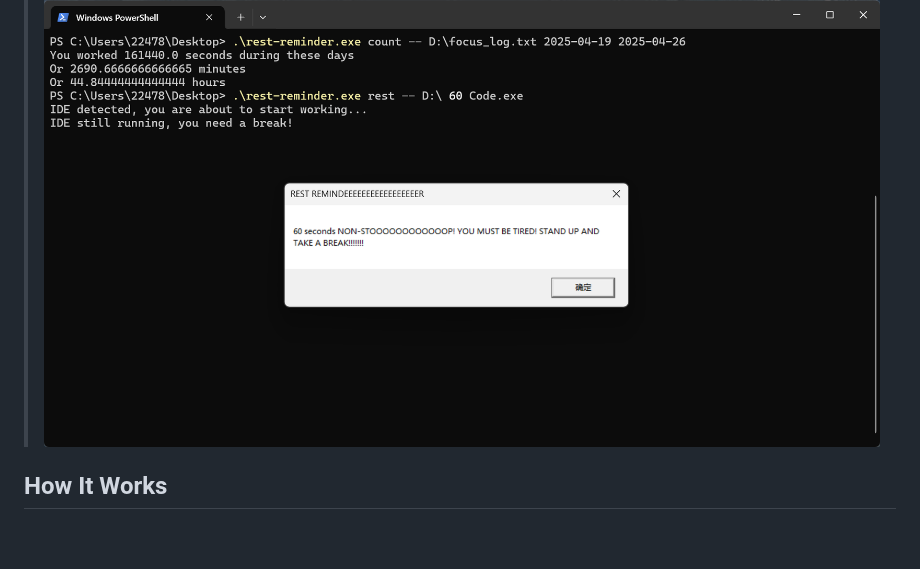
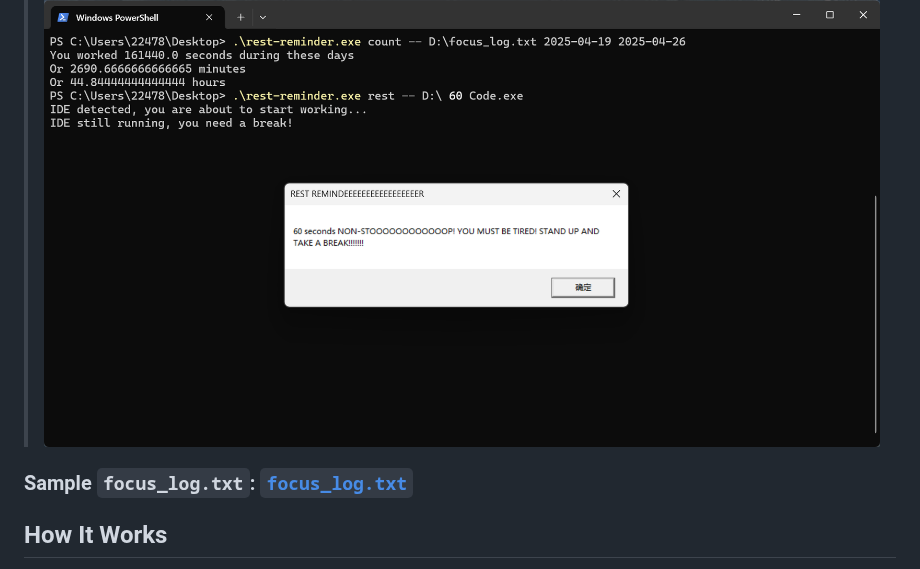
Before and after one commit to Emil-Stampfly-He/rest-reminder, a Markdown page: README.md, the part around the change. Drawn GitHub-style; blank space fills up the shorter version.

```diff
--- a/README.md
+++ b/README.md
@@ -15,6 +15,8 @@ A small Rust-based Windows application that monitors whether you are working, an
 ## Working Sample
 
 > ![Screenshot](Screenshot.png)
+
+### Sample `focus_log.txt`: [`focus_log.txt`](focus_log.txt)
 
 ## How It Works
 
```
Also changed, not shown: README-zh_CN.md (+2 -0 lines).
